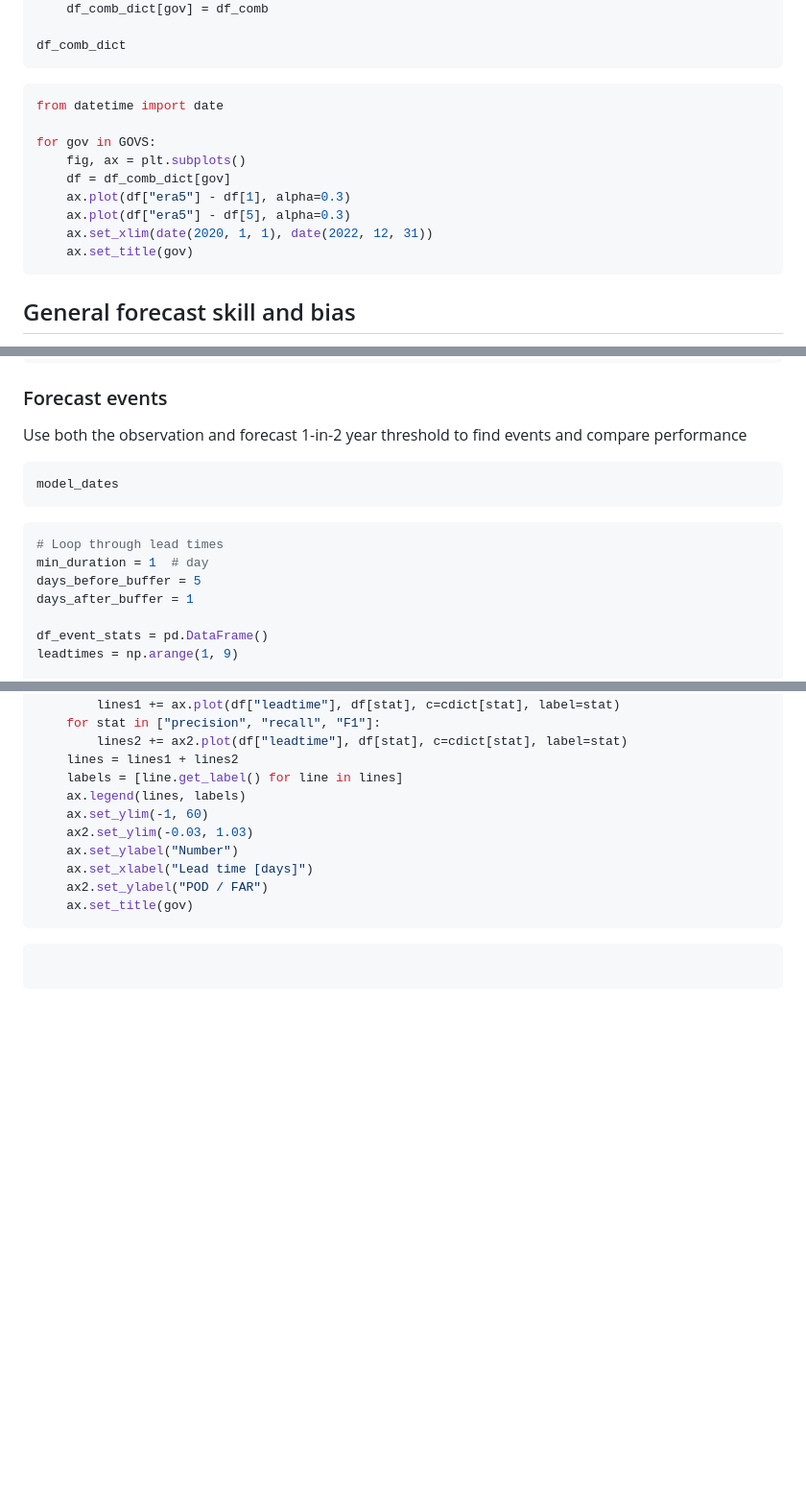
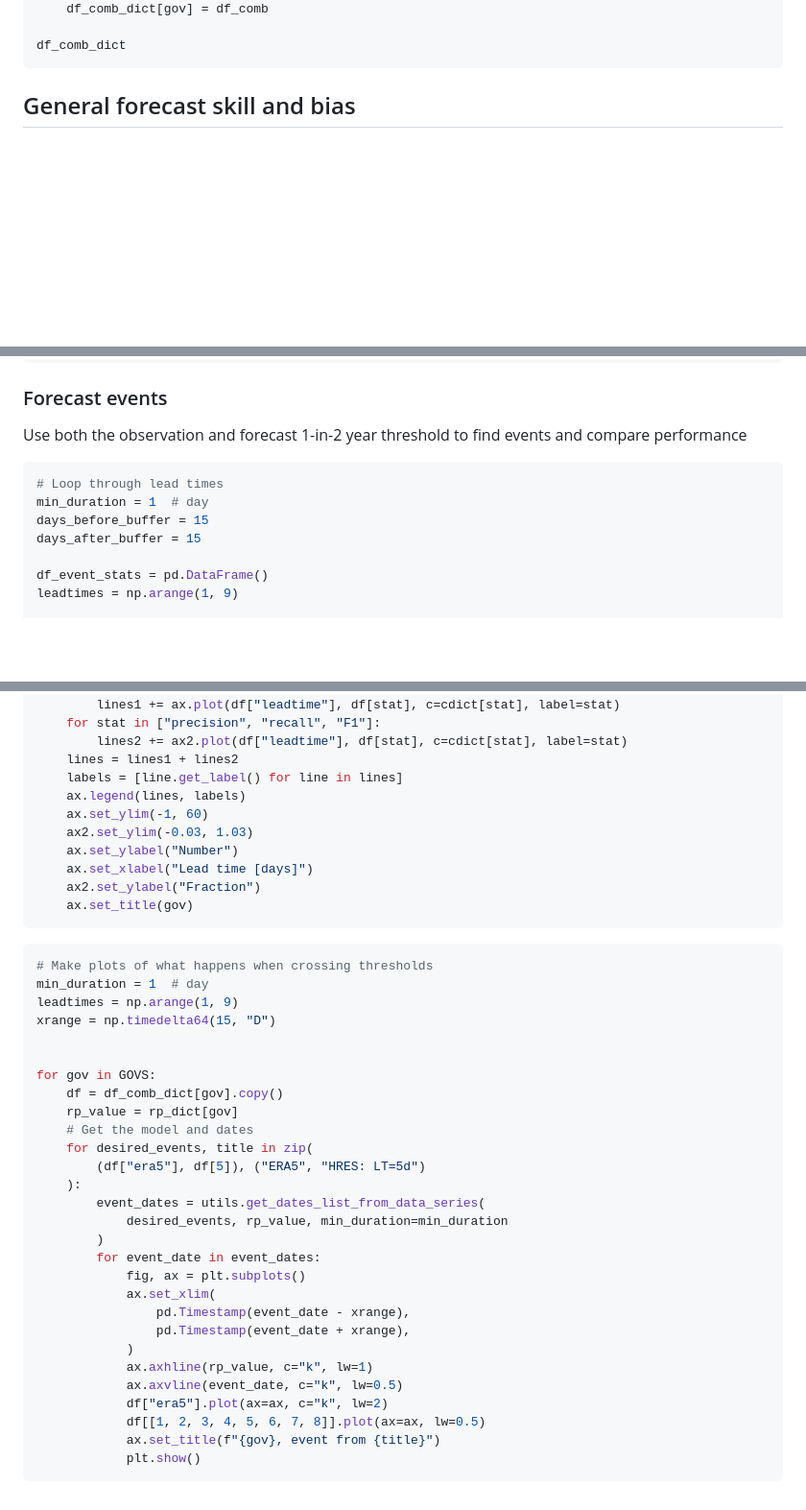
Before and after one commit to OCHA-DAP/pa-aa-yem-flooding, a Markdown page: analysis/03_forecast_analysis.md, 3 parts joined by grey strips. Shown at 96% size. Drawn GitHub-style; blank space fills up the shorter version.

Commit message:
Added event plots

````diff
--- a/analysis/03_forecast_analysis.md
+++ b/analysis/03_forecast_analysis.md
@@ -181,18 +181,6 @@ for gov in GOVS:
     df_comb_dict[gov] = df_comb
 
 df_comb_dict
-```
-
-```python
-from datetime import date
-
-for gov in GOVS:
-    fig, ax = plt.subplots()
-    df = df_comb_dict[gov]
-    ax.plot(df["era5"] - df[1], alpha=0.3)
-    ax.plot(df["era5"] - df[5], alpha=0.3)
-    ax.set_xlim(date(2020, 1, 1), date(2022, 12, 31))
-    ax.set_title(gov)
 ```
 
 ## General forecast skill and bias
@@ -267,14 +255,10 @@ Use both the observation and forecast 1-in-2 year threshold to
 find events and compare performance
 
 ```python
-model_dates
-```
-
-```python
 # Loop through lead times
 min_duration = 1  # day
-days_before_buffer = 5
-days_after_buffer = 1
+days_before_buffer = 15
+days_after_buffer = 15
 
 df_event_stats = pd.DataFrame()
 leadtimes = np.arange(1, 9)
@@ -343,10 +327,37 @@ for gov in GOVS:
     ax2.set_ylim(-0.03, 1.03)
     ax.set_ylabel("Number")
     ax.set_xlabel("Lead time [days]")
-    ax2.set_ylabel("POD / FAR")
+    ax2.set_ylabel("Fraction")
     ax.set_title(gov)
 ```
 
 ```python
+# Make plots of what happens when crossing thresholds
+min_duration = 1  # day
+leadtimes = np.arange(1, 9)
+xrange = np.timedelta64(15, "D")
 
+
+for gov in GOVS:
+    df = df_comb_dict[gov].copy()
+    rp_value = rp_dict[gov]
+    # Get the model and dates
+    for desired_events, title in zip(
+        (df["era5"], df[5]), ("ERA5", "HRES: LT=5d")
+    ):
+        event_dates = utils.get_dates_list_from_data_series(
+            desired_events, rp_value, min_duration=min_duration
+        )
+        for event_date in event_dates:
+            fig, ax = plt.subplots()
+            ax.set_xlim(
+                pd.Timestamp(event_date - xrange),
+                pd.Timestamp(event_date + xrange),
+            )
+            ax.axhline(rp_value, c="k", lw=1)
+            ax.axvline(event_date, c="k", lw=0.5)
+            df["era5"].plot(ax=ax, c="k", lw=2)
+            df[[1, 2, 3, 4, 5, 6, 7, 8]].plot(ax=ax, lw=0.5)
+            ax.set_title(f"{gov}, event from {title}")
+            plt.show()
 ```
````
Also changed, not shown: other parts of analysis/03_forecast_analysis.md (+1 -1 lines).
